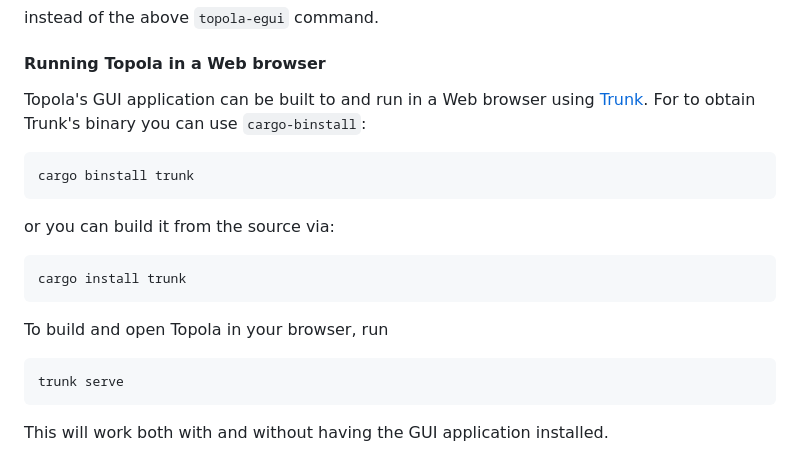
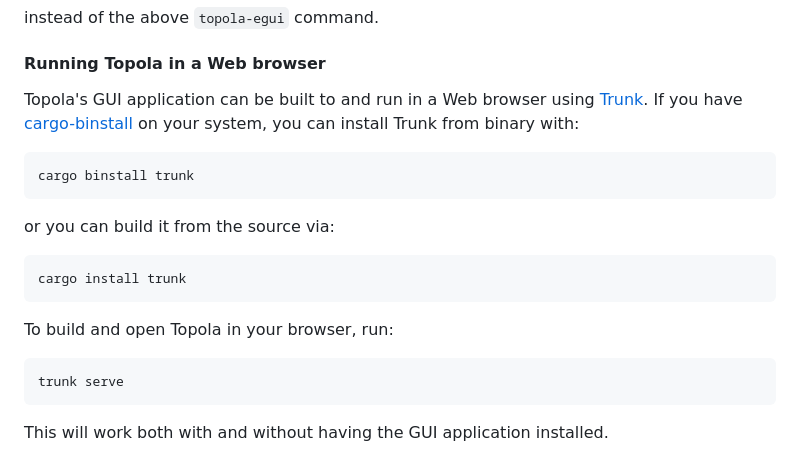
Before and after one commit to mikwielgus/topola, a Markdown page: INSTALL.md, the part around the change. GitHub-like rendering.

Commit message:
install: add link to cargo-binutils, resolves https://codeberg.org/topola/topola/pulls/28#issuecomment-2179020

```diff
--- a/INSTALL.md
+++ b/INSTALL.md
@@ -111,8 +111,8 @@ instead of the above `topola-egui` command.
 #### Running Topola in a Web browser
 
 Topola's GUI application can be built to and run in a Web browser using
-[Trunk](https://trunkrs.dev/). For to obtain Trunk's binary you can use
-`cargo-binstall`:
+[Trunk](https://trunkrs.dev/). If you have [cargo-binstall](https://github.com/cargo-bins/cargo-binstall)
+on your system, you can install Trunk from binary with:
 
     cargo binstall trunk
 
@@ -122,7 +122,7 @@ or you can build it from the source via:
     cargo install trunk
 
 
-To build and open Topola in your browser, run
+To build and open Topola in your browser, run:
 
     trunk serve
 
```
